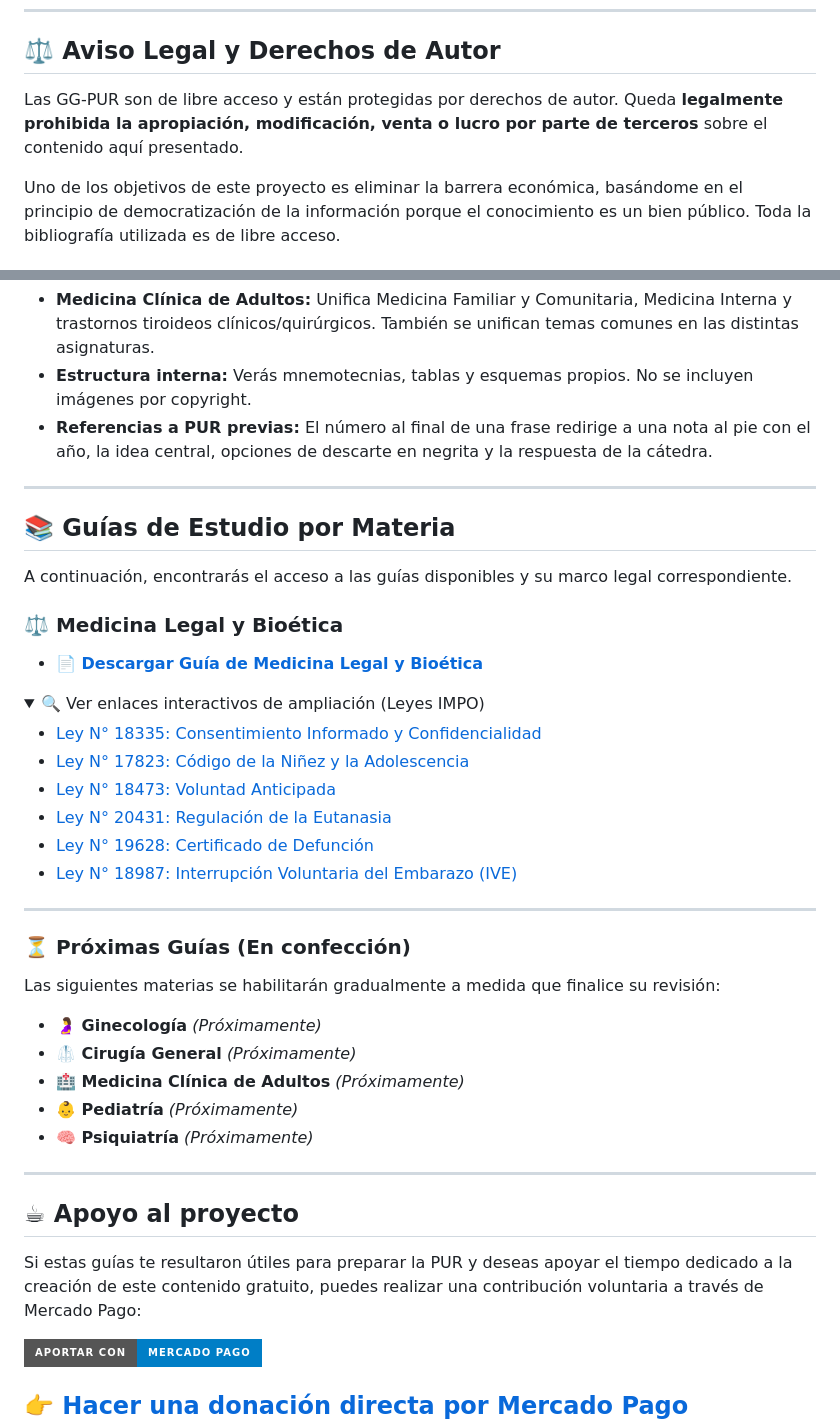
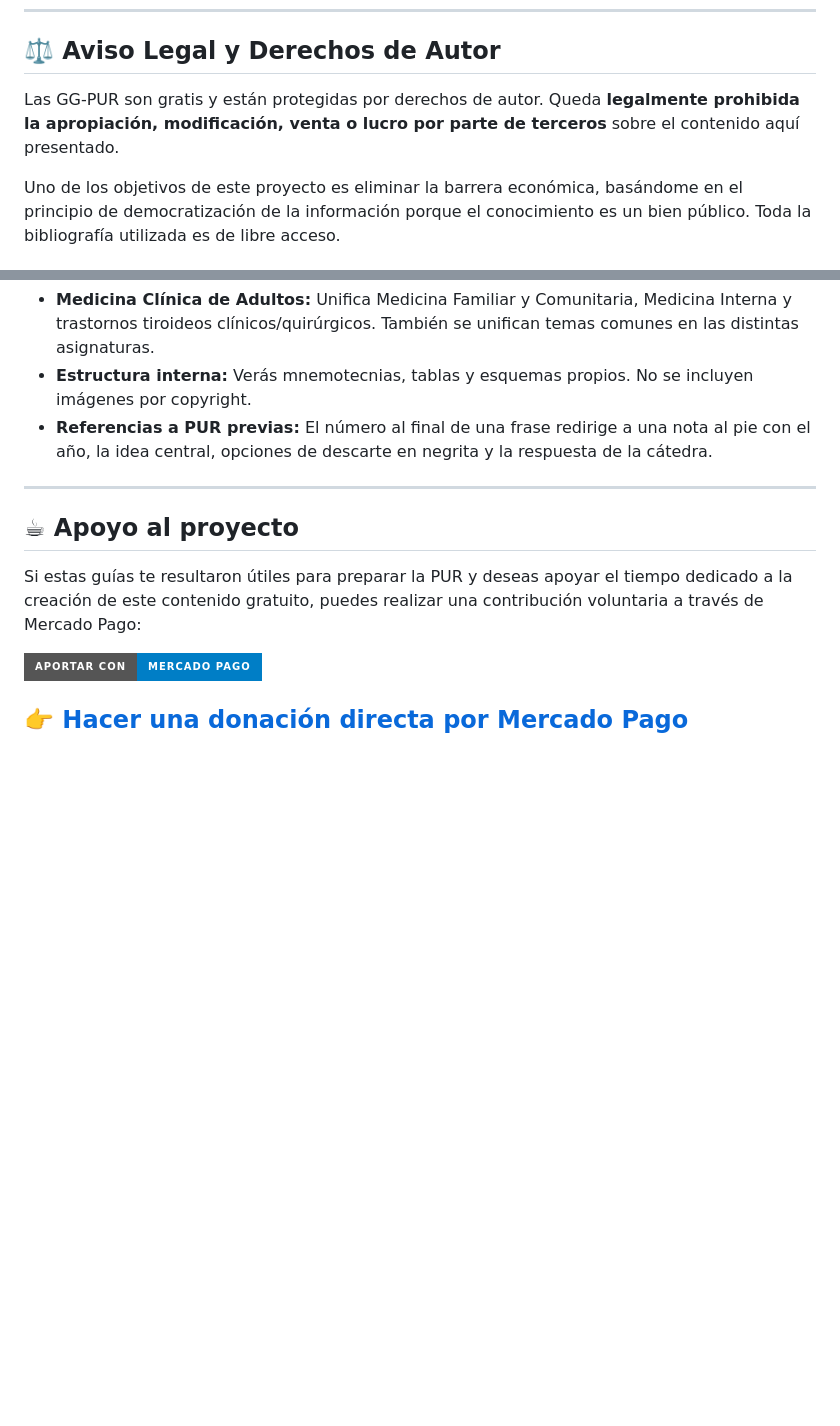
Before and after one commit to GuiasPurGratis/GG-PUR, a Markdown page: README.md, 2 parts joined by grey strips. GitHub-like rendering; folded sections open; badges without logos; blank space fills up the shorter version.

Commit message:
Actualizar README.md

```diff
--- a/README.md
+++ b/README.md
@@ -9,7 +9,7 @@ Este proyecto es una iniciativa privada e independiente y no tiene una vinculaci
 
 ## ⚖️ Aviso Legal y Derechos de Autor
 
-Las GG-PUR son de libre acceso y están protegidas por derechos de autor. Queda **legalmente prohibida la apropiación, modificación, venta o lucro por parte de terceros** sobre el contenido aquí presentado.
+Las GG-PUR son gratis y están protegidas por derechos de autor. Queda **legalmente prohibida la apropiación, modificación, venta o lucro por parte de terceros** sobre el contenido aquí presentado.
 
 Uno de los objetivos de este proyecto es eliminar la barrera económica, basándome en el principio de democratización de la información porque el conocimiento es un bien público. Toda la bibliografía utilizada es de libre acceso.
 
@@ -41,37 +41,6 @@ A modo de economía cognitiva, organicé los temas de forma fluida:
 
 ---
 
-## 📚 Guías de Estudio por Materia
-
-A continuación, encontrarás el acceso a las guías disponibles y su marco legal correspondiente.
-
-### ⚖️ Medicina Legal y Bioética
-*   **[📄 Descargar Guía de Medicina Legal y Bioética](./Medicina_Legal_y_Bioetica.pdf)**
-
-<details>
-<summary>🔍 Ver enlaces interactivos de ampliación (Leyes IMPO)</summary>
-
-*   [Ley N° 18335: Consentimiento Informado y Confidencialidad](https://impo.com.uy)
-*   [Ley N° 17823: Código de la Niñez y la Adolescencia](https://impo.com.uy)
-*   [Ley N° 18473: Voluntad Anticipada](https://impo.com.uy)
-*   [Ley N° 20431: Regulación de la Eutanasia](https://impo.com.uy)
-*   [Ley N° 19628: Certificado de Defunción](https://impo.com.uy)
-*   [Ley N° 18987: Interrupción Voluntaria del Embarazo (IVE)](https://impo.com.uy)
-</details>
-
----
-
-### ⏳ Próximas Guías (En confección)
-Las siguientes materias se habilitarán gradualmente a medida que finalice su revisión:
-
-*   **🤰 Ginecología** *(Próximamente)*
-*   **🥼 Cirugía General** *(Próximamente)*
-*   **🏥 Medicina Clínica de Adultos** *(Próximamente)*
-*   **👶 Pediatría** *(Próximamente)*
-*   **🧠 Psiquiatría** *(Próximamente)*
-
----
-
 ## ☕ Apoyo al proyecto
 
 Si estas guías te resultaron útiles para preparar la PUR y deseas apoyar el tiempo dedicado a la creación de este contenido gratuito, puedes realizar una contribución voluntaria a través de Mercado Pago:
```
